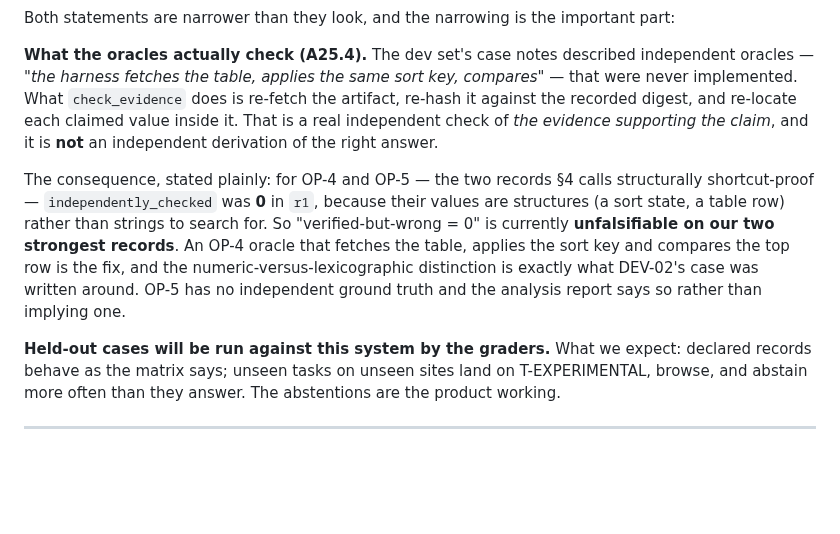
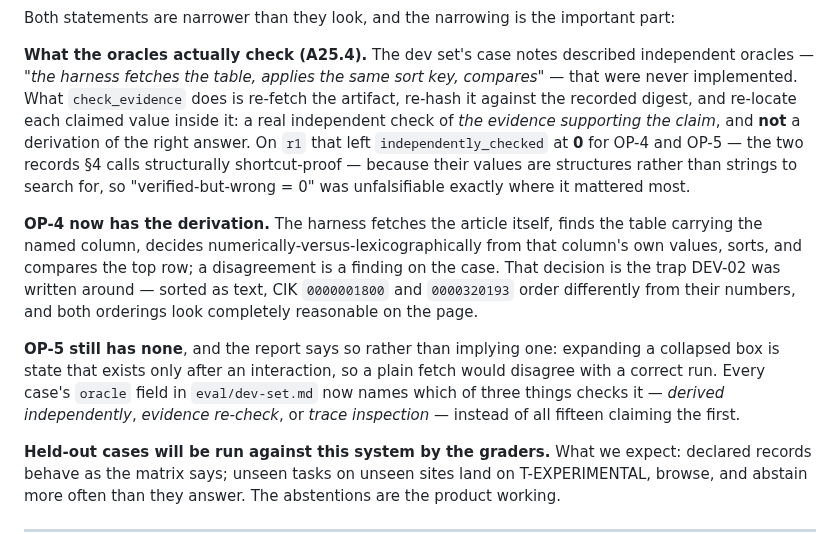
Before and after one commit to didwdidw/whaleforce_coding_test, a Markdown page: README.md, the part around the change. GitHub-like rendering; blank space fills up the shorter version.

Commit message:
Update the README's oracle section for the OP-4 derivation

```diff
--- a/README.md
+++ b/README.md
@@ -292,16 +292,23 @@ Both statements are narrower than they look, and the narrowing is the important
 **What the oracles actually check (A25.4).** The dev set's case notes described independent oracles —
 *"the harness fetches the table, applies the same sort key, compares"* — that were never implemented.
 What `check_evidence` does is re-fetch the artifact, re-hash it against the recorded digest, and
-re-locate each claimed value inside it. That is a real independent check of *the evidence supporting
-the claim*, and it is **not** an independent derivation of the right answer.
+re-locate each claimed value inside it: a real independent check of *the evidence supporting the
+claim*, and **not** a derivation of the right answer. On `r1` that left `independently_checked` at
+**0** for OP-4 and OP-5 — the two records §4 calls structurally shortcut-proof — because their values
+are structures rather than strings to search for, so "verified-but-wrong = 0" was unfalsifiable
+exactly where it mattered most.
 
-The consequence, stated plainly: for OP-4 and OP-5 — the two records §4 calls structurally
-shortcut-proof — `independently_checked` was **0** in `r1`, because their values are structures (a
-sort state, a table row) rather than strings to search for. So "verified-but-wrong = 0" is currently
-**unfalsifiable on our two strongest records**. An OP-4 oracle that fetches the table, applies the
-sort key and compares the top row is the fix, and the numeric-versus-lexicographic distinction is
-exactly what DEV-02's case was written around. OP-5 has no independent ground truth and the analysis
-report says so rather than implying one.
+**OP-4 now has the derivation.** The harness fetches the article itself, finds the table carrying the
+named column, decides numerically-versus-lexicographically from that column's own values, sorts, and
+compares the top row; a disagreement is a finding on the case. That decision is the trap DEV-02 was
+written around — sorted as text, CIK `0000001800` and `0000320193` order differently from their
+numbers, and both orderings look completely reasonable on the page.
+
+**OP-5 still has none**, and the report says so rather than implying one: expanding a collapsed box
+is state that exists only after an interaction, so a plain fetch would disagree with a correct run.
+Every case's `oracle` field in `eval/dev-set.md` now names which of three things checks it —
+*derived independently*, *evidence re-check*, or *trace inspection* — instead of all fifteen claiming
+the first.
 
 **Held-out cases will be run against this system by the graders.** What we expect: declared records
 behave as the matrix says; unseen tasks on unseen sites land on T-EXPERIMENTAL, browse, and abstain
```
